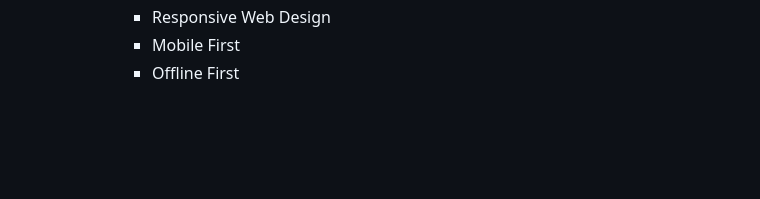
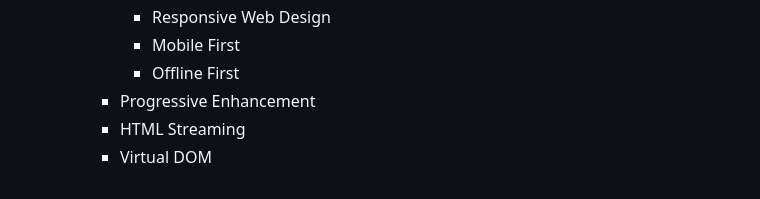
Before and after one commit to jackhwl/Javascript, a Markdown page: PracticalWebAppPatterns/Readme.md, the part around the change. GitHub-like rendering; blank space fills up the shorter version.

Commit message:
Practical Web App Patterns with Vanilla JS

```diff
--- a/PracticalWebAppPatterns/Readme.md
+++ b/PracticalWebAppPatterns/Readme.md
@@ -114,3 +114,6 @@
         - Responsive Web Design
         - Mobile First
         - Offline First
+      - Progressive Enhancement
+      - HTML Streaming
+      - Virtual DOM
```
Also changed, not shown: 1 other file.
